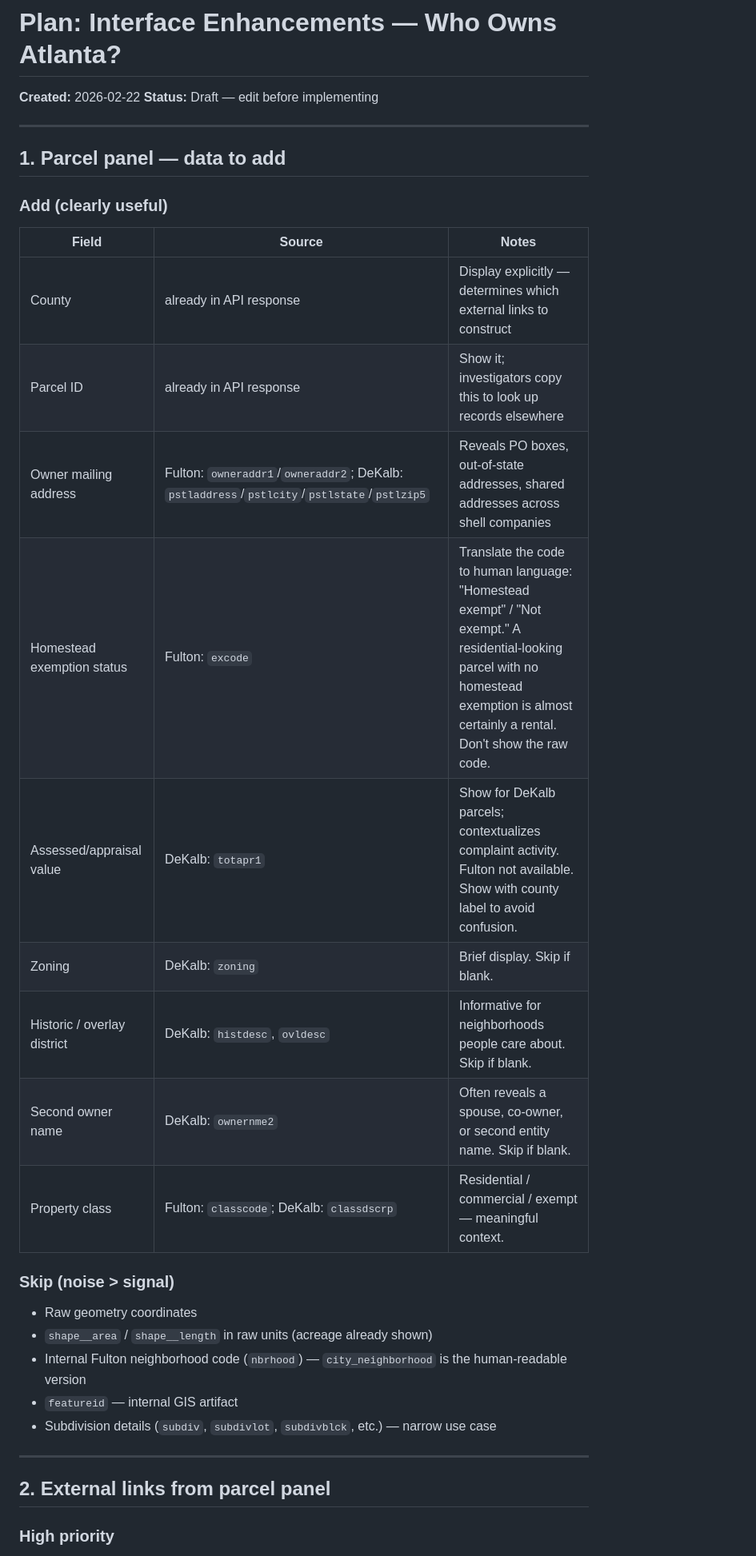
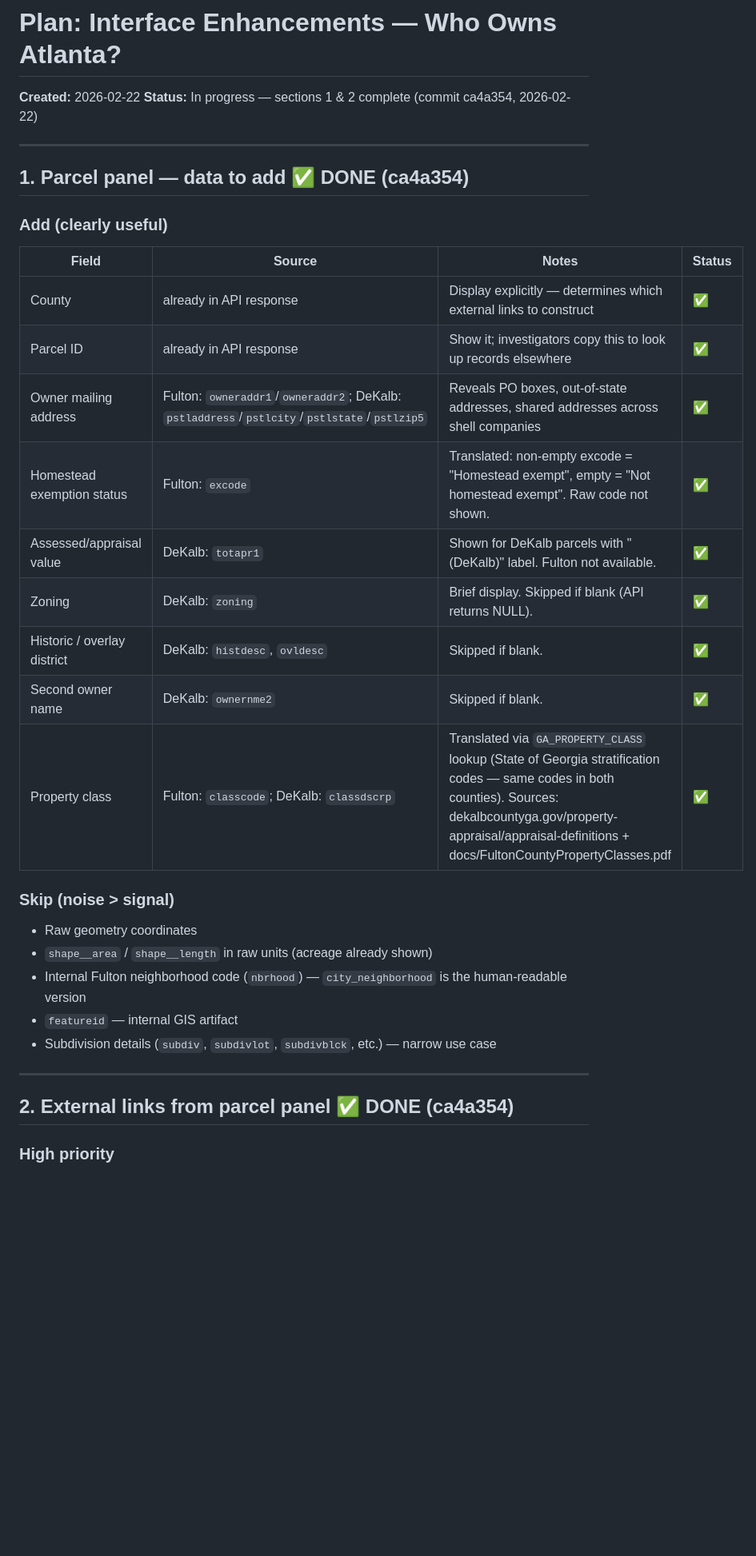
Before and after one commit to Who-Owns-Atlanta/who-owns-atlanta, a Markdown page: planning/09_interface_enhancements.md, the part around one of its changes. Shown at 80% size. Rendered like a GitHub page; blank space fills up the shorter version.

Commit message:
planning: mark sections 1+2 complete in 09_interface_enhancements

```diff
--- a/planning/09_interface_enhancements.md
+++ b/planning/09_interface_enhancements.md
@@ -1,25 +1,25 @@
 # Plan: Interface Enhancements — Who Owns Atlanta?
 
 **Created:** 2026-02-22
-**Status:** Draft — edit before implementing
+**Status:** In progress — sections 1 & 2 complete (commit ca4a354, 2026-02-22)
 
 ---
 
-## 1. Parcel panel — data to add
+## 1. Parcel panel — data to add ✅ DONE (ca4a354)
 
 ### Add (clearly useful)
 
-| Field | Source | Notes |
-|---|---|---|
-| County | already in API response | Display explicitly — determines which external links to construct |
-| Parcel ID | already in API response | Show it; investigators copy this to look up records elsewhere |
-| Owner mailing address | Fulton: `owneraddr1`/`owneraddr2`; DeKalb: `pstladdress`/`pstlcity`/`pstlstate`/`pstlzip5` | Reveals PO boxes, out-of-state addresses, shared addresses across shell companies |
-| Homestead exemption status | Fulton: `excode` | Translate the code to human language: "Homestead exempt" / "Not exempt." A residential-looking parcel with no homestead exemption is almost certainly a rental. Don't show the raw code. |
-| Assessed/appraisal value | DeKalb: `totapr1` | Show for DeKalb parcels; contextualizes complaint activity. Fulton not available. Show with county label to avoid confusion. |
-| Zoning | DeKalb: `zoning` | Brief display. Skip if blank. |
-| Historic / overlay district | DeKalb: `histdesc`, `ovldesc` | Informative for neighborhoods people care about. Skip if blank. |
-| Second owner name | DeKalb: `ownernme2` | Often reveals a spouse, co-owner, or second entity name. Skip if blank. |
-| Property class | Fulton: `classcode`; DeKalb: `classdscrp` | Residential / commercial / exempt — meaningful context. |
+| Field | Source | Notes | Status |
+|---|---|---|---|
+| County | already in API response | Display explicitly — determines which external links to construct | ✅ |
+| Parcel ID | already in API response | Show it; investigators copy this to look up records elsewhere | ✅ |
+| Owner mailing address | Fulton: `owneraddr1`/`owneraddr2`; DeKalb: `pstladdress`/`pstlcity`/`pstlstate`/`pstlzip5` | Reveals PO boxes, out-of-state addresses, shared addresses across shell companies | ✅ |
+| Homestead exemption status | Fulton: `excode` | Translated: non-empty excode = "Homestead exempt", empty = "Not homestead exempt". Raw code not shown. | ✅ |
+| Assessed/appraisal value | DeKalb: `totapr1` | Shown for DeKalb parcels with "(DeKalb)" label. Fulton not available. | ✅ |
+| Zoning | DeKalb: `zoning` | Brief display. Skipped if blank (API returns NULL). | ✅ |
+| Historic / overlay district | DeKalb: `histdesc`, `ovldesc` | Skipped if blank. | ✅ |
+| Second owner name | DeKalb: `ownernme2` | Skipped if blank. | ✅ |
+| Property class | Fulton: `classcode`; DeKalb: `classdscrp` | Translated via `GA_PROPERTY_CLASS` lookup (State of Georgia stratification codes — same codes in both counties). Sources: dekalbcountyga.gov/property-appraisal/appraisal-definitions + docs/FultonCountyPropertyClasses.pdf | ✅ |
 
 ### Skip (noise > signal)
 
@@ -31,7 +31,7 @@
 
 ---
 
-## 2. External links from parcel panel
+## 2. External links from parcel panel ✅ DONE (ca4a354)
 
 ### High priority
 
```
Also changed, not shown: other parts of planning/09_interface_enhancements.md (+15 -21 lines).
